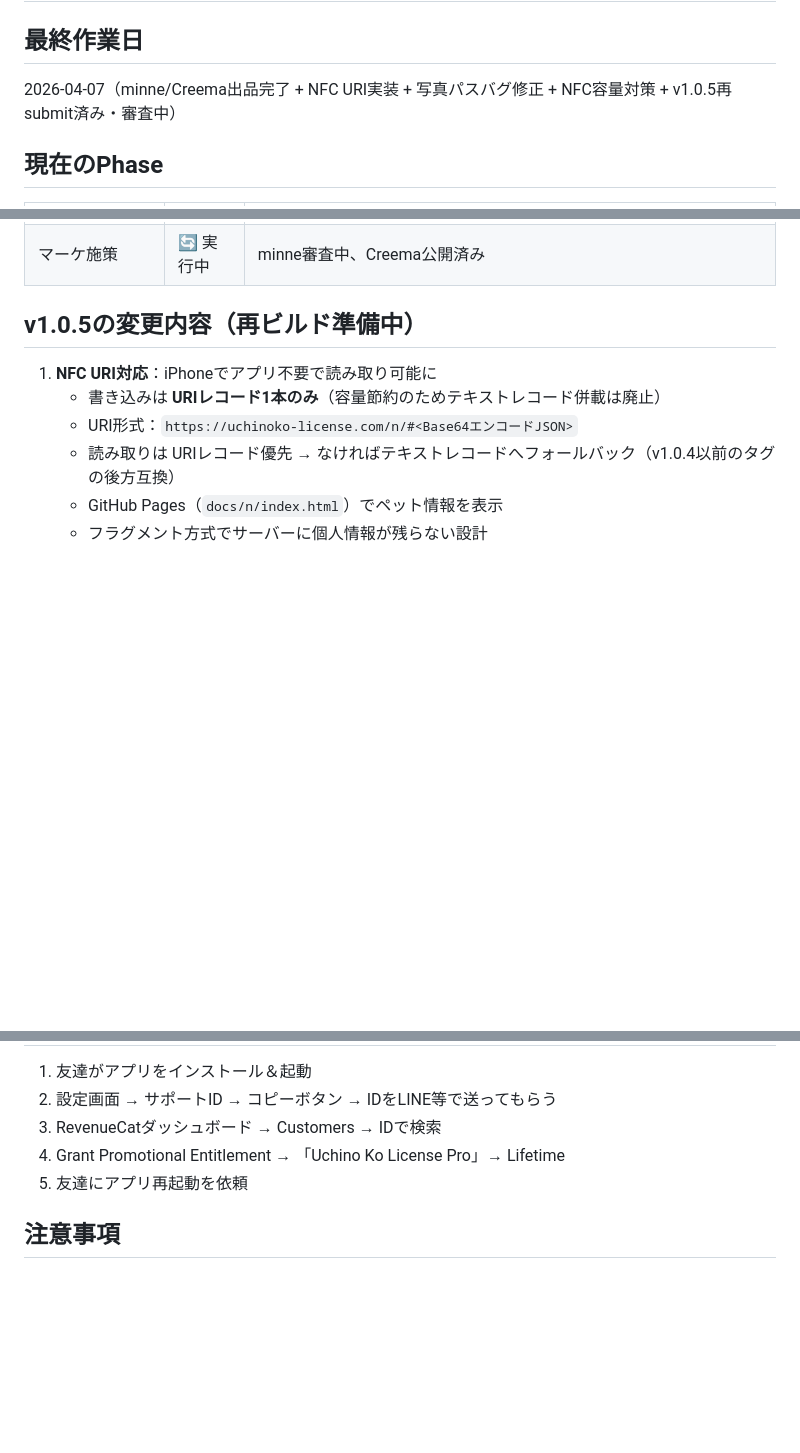
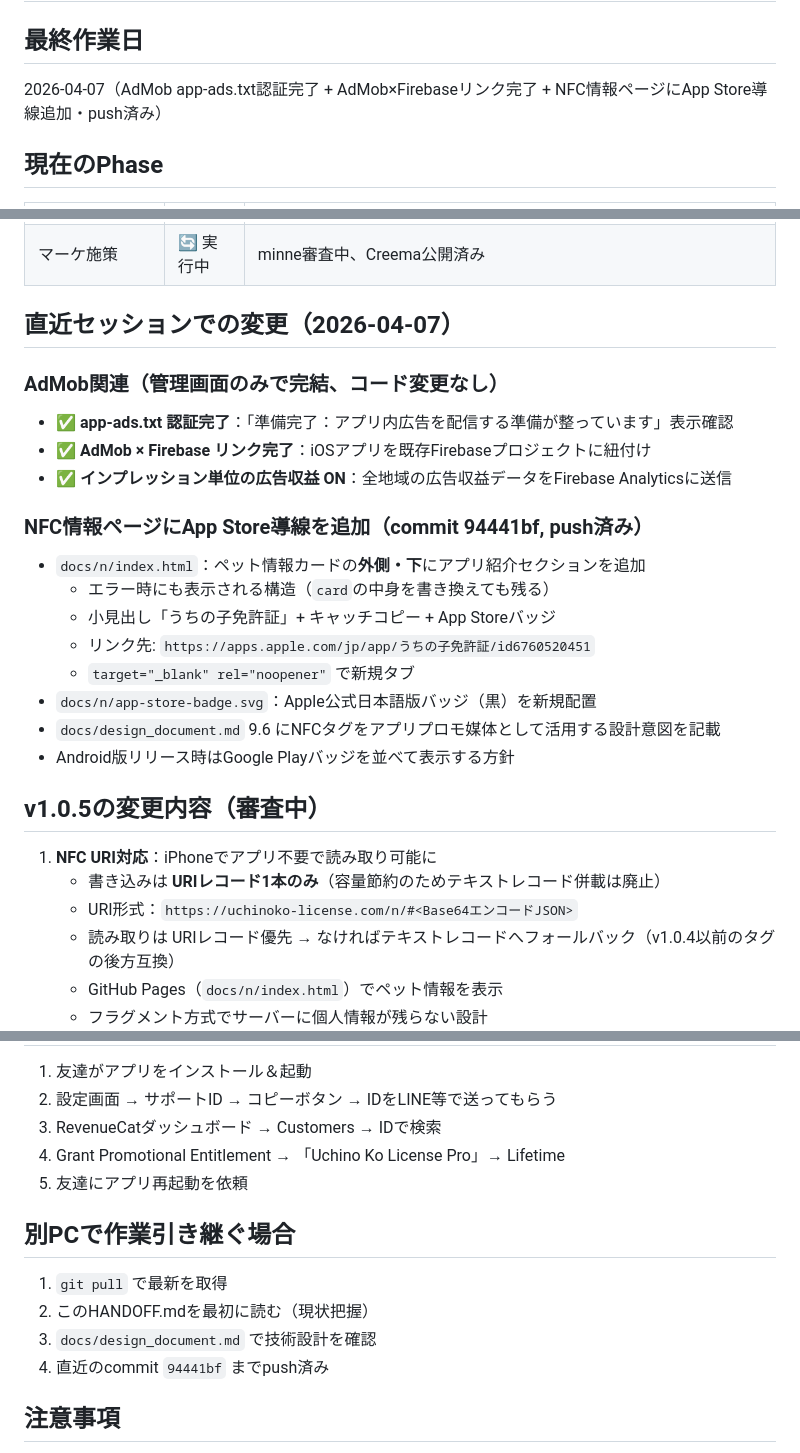
Before and after one commit to suqremer/mofumofu-license, a Markdown page: HANDOFF.md, 3 parts joined by grey strips. Rendered like a GitHub page; blank space fills up the shorter version.

Commit message:
docs: HANDOFF.md セッション終了時更新（AdMob認証完了+App Store導線追加）
Co-Authored-By: Claude Opus 4.6 (1M context) <noreply@anthropic.com>

```diff
--- a/HANDOFF.md
+++ b/HANDOFF.md
@@ -1,7 +1,7 @@
 # 引き継ぎメモ（セッション終了時に上書き更新）
 
 ## 最終作業日
-2026-04-07（minne/Creema出品完了 + NFC URI実装 + 写真パスバグ修正 + NFC容量対策 + v1.0.5再submit済み・審査中）
+2026-04-07（AdMob app-ads.txt認証完了 + AdMob×Firebaseリンク完了 + NFC情報ページにApp Store導線追加・push済み）
 
 ## 現在のPhase
 
@@ -14,7 +14,24 @@
 | 5 v1.0.5アップデート | 🔄 審査中 | NFC URI対応 + 写真パスバグ修正 + NFC容量対策（再submit済み、TestFlightで全項目テスト通過済み） |
 | マーケ施策 | 🔄 実行中 | minne審査中、Creema公開済み |
 
-## v1.0.5の変更内容（再ビルド準備中）
+## 直近セッションでの変更（2026-04-07）
+
+### AdMob関連（管理画面のみで完結、コード変更なし）
+- ✅ **app-ads.txt 認証完了**：「準備完了：アプリ内広告を配信する準備が整っています」表示確認
+- ✅ **AdMob × Firebase リンク完了**：iOSアプリを既存Firebaseプロジェクトに紐付け
+- ✅ **インプレッション単位の広告収益 ON**：全地域の広告収益データをFirebase Analyticsに送信
+
+### NFC情報ページにApp Store導線を追加（commit 94441bf, push済み）
+- `docs/n/index.html`：ペット情報カードの**外側・下**にアプリ紹介セクションを追加
+  - エラー時にも表示される構造（`card`の中身を書き換えても残る）
+  - 小見出し「うちの子免許証」+ キャッチコピー + App Storeバッジ
+  - リンク先: `https://apps.apple.com/jp/app/うちの子免許証/id6760520451`
+  - `target="_blank" rel="noopener"` で新規タブ
+- `docs/n/app-store-badge.svg`：Apple公式日本語版バッジ（黒）を新規配置
+- `docs/design_document.md` 9.6 にNFCタグをアプリプロモ媒体として活用する設計意図を記載
+- Android版リリース時はGoogle Playバッジを並べて表示する方針
+
+## v1.0.5の変更内容（審査中）
 
 1. **NFC URI対応**：iPhoneでアプリ不要で読み取り可能に
    - 書き込みは **URIレコード1本のみ**（容量節約のためテキストレコード併載は廃止）
@@ -112,6 +129,12 @@
 4. Grant Promotional Entitlement → 「Uchino Ko License Pro」→ Lifetime
 5. 友達にアプリ再起動を依頼
 
+## 別PCで作業引き継ぐ場合
+1. `git pull` で最新を取得
+2. このHANDOFF.mdを最初に読む（現状把握）
+3. `docs/design_document.md` で技術設計を確認
+4. 直近のcommit `94441bf` までpush済み
+
 ## 注意事項
 - このファイルは毎セッション終了時に上書き更新される
 - バージョニングルールはCLAUDE.mdに記載済み（自動インクリメント + 確認フロー）
```
